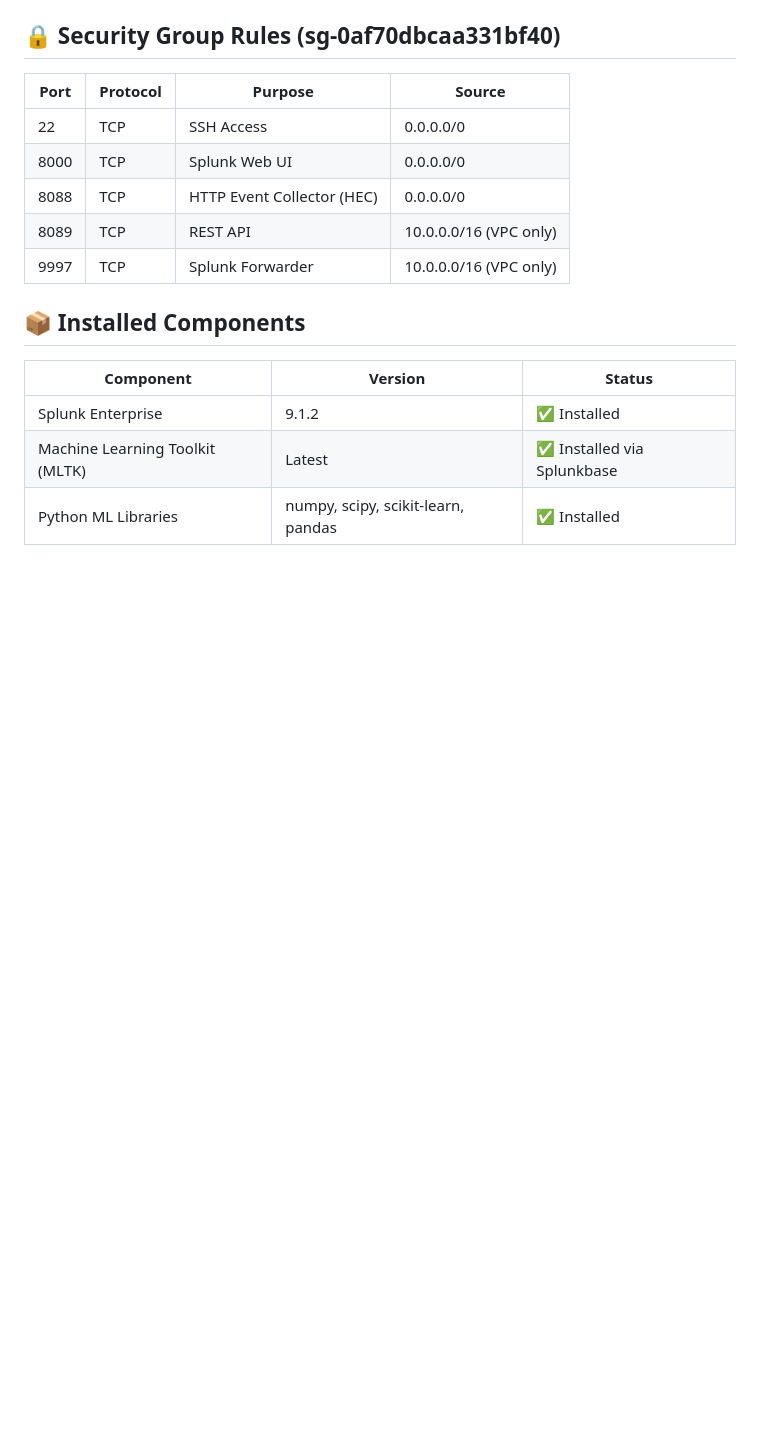
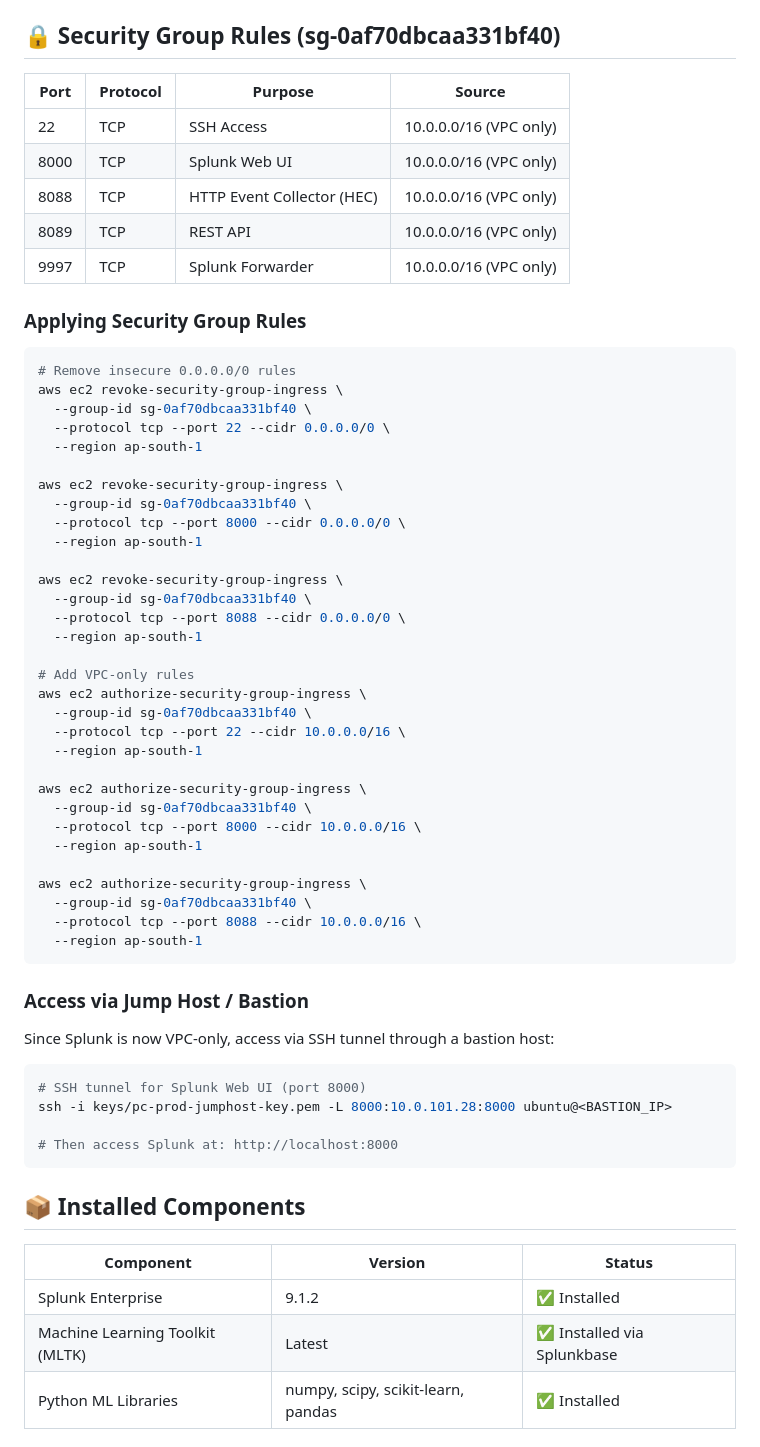
Before and after one commit to ashmanpan/subscriber-security-ai-v1, a Markdown page: SPLUNK_DEPLOYMENT.md, the part around the change. GitHub-like rendering; blank space fills up the shorter version.

Commit message:
Restrict Splunk security group to VPC-only access
- Remove 0.0.0.0/0 inbound rules for SSH (22), Web UI (8000), and HEC (8088)
- Restrict all access to VPC CIDR (10.0.0.0/16) only
- Add AWS CLI commands to apply security group changes
- Add SSH tunnel instructions for accessing Splunk via bastion host

🤖 Generated with [Claude Code](https://claude.com/claude-code)

Co-Authored-By: Claude Opus 4.5 <noreply@anthropic.com>

````diff
--- a/SPLUNK_DEPLOYMENT.md
+++ b/SPLUNK_DEPLOYMENT.md
@@ -57,11 +57,58 @@ tail -f /opt/splunk/var/log/splunk/splunkd.log
 
 | Port | Protocol | Purpose | Source |
 |------|----------|---------|--------|
-| 22 | TCP | SSH Access | 0.0.0.0/0 |
-| 8000 | TCP | Splunk Web UI | 0.0.0.0/0 |
-| 8088 | TCP | HTTP Event Collector (HEC) | 0.0.0.0/0 |
+| 22 | TCP | SSH Access | 10.0.0.0/16 (VPC only) |
+| 8000 | TCP | Splunk Web UI | 10.0.0.0/16 (VPC only) |
+| 8088 | TCP | HTTP Event Collector (HEC) | 10.0.0.0/16 (VPC only) |
 | 8089 | TCP | REST API | 10.0.0.0/16 (VPC only) |
 | 9997 | TCP | Splunk Forwarder | 10.0.0.0/16 (VPC only) |
+
+### Applying Security Group Rules
+
+```bash
+# Remove insecure 0.0.0.0/0 rules
+aws ec2 revoke-security-group-ingress \
+  --group-id sg-0af70dbcaa331bf40 \
+  --protocol tcp --port 22 --cidr 0.0.0.0/0 \
+  --region ap-south-1
+
+aws ec2 revoke-security-group-ingress \
+  --group-id sg-0af70dbcaa331bf40 \
+  --protocol tcp --port 8000 --cidr 0.0.0.0/0 \
+  --region ap-south-1
+
+aws ec2 revoke-security-group-ingress \
+  --group-id sg-0af70dbcaa331bf40 \
+  --protocol tcp --port 8088 --cidr 0.0.0.0/0 \
+  --region ap-south-1
+
+# Add VPC-only rules
+aws ec2 authorize-security-group-ingress \
+  --group-id sg-0af70dbcaa331bf40 \
+  --protocol tcp --port 22 --cidr 10.0.0.0/16 \
+  --region ap-south-1
+
+aws ec2 authorize-security-group-ingress \
+  --group-id sg-0af70dbcaa331bf40 \
+  --protocol tcp --port 8000 --cidr 10.0.0.0/16 \
+  --region ap-south-1
+
+aws ec2 authorize-security-group-ingress \
+  --group-id sg-0af70dbcaa331bf40 \
+  --protocol tcp --port 8088 --cidr 10.0.0.0/16 \
+  --region ap-south-1
+```
+
+### Access via Jump Host / Bastion
+
+Since Splunk is now VPC-only, access via SSH tunnel through a bastion host:
+
+```bash
+# SSH tunnel for Splunk Web UI (port 8000)
+ssh -i keys/pc-prod-jumphost-key.pem -L 8000:10.0.101.28:8000 ubuntu@<BASTION_IP>
+
+# Then access Splunk at: http://localhost:8000
+```
 
 ## 📦 Installed Components
 
````
